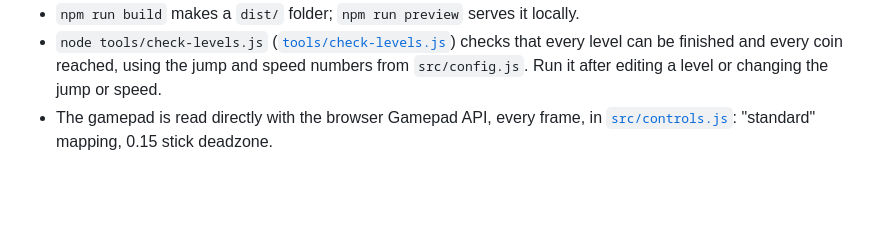
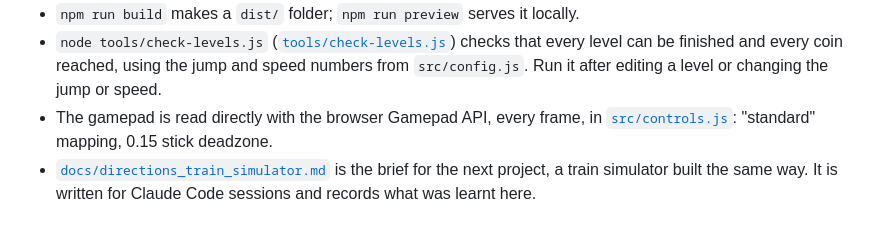
Before and after one commit to BrendanJamesLynskey/Pi-Platformer, a Markdown page: README.md, the part around the change. GitHub-like rendering; blank space fills up the shorter version.

```diff
--- a/README.md
+++ b/README.md
@@ -125,3 +125,5 @@ This sends your changes to GitHub, and the game on the internet updates a minute
   `src/config.js`. Run it after editing a level or changing the jump or speed.
 - The gamepad is read directly with the browser Gamepad API, every frame, in
   [`src/controls.js`](src/controls.js): "standard" mapping, 0.15 stick deadzone.
+- [`docs/directions_train_simulator.md`](docs/directions_train_simulator.md) is the brief for the next project, a
+  train simulator built the same way. It is written for Claude Code sessions and records what was learnt here.
```
Also changed, not shown: docs/directions_train_simulator.md (added, +262 -0 lines).
